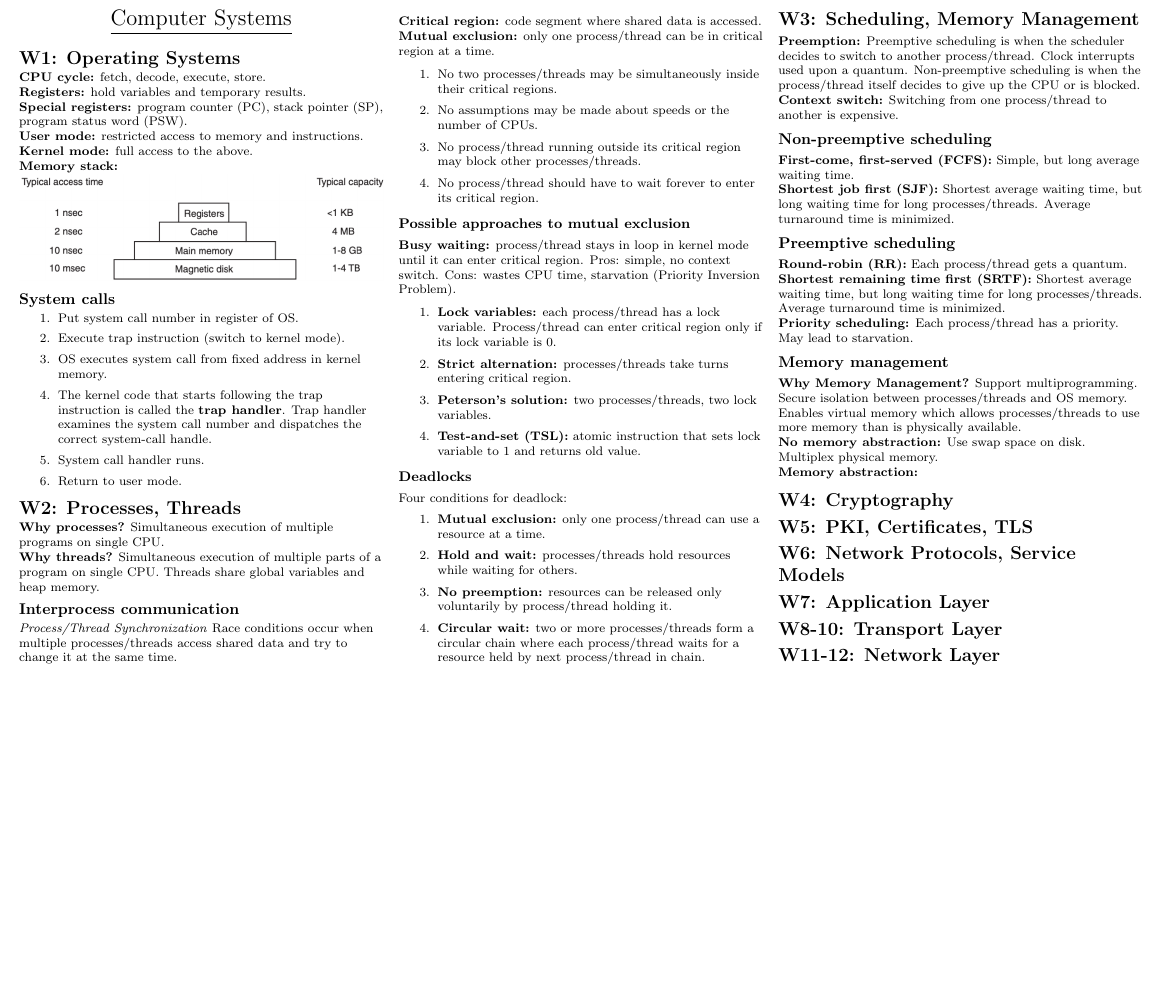
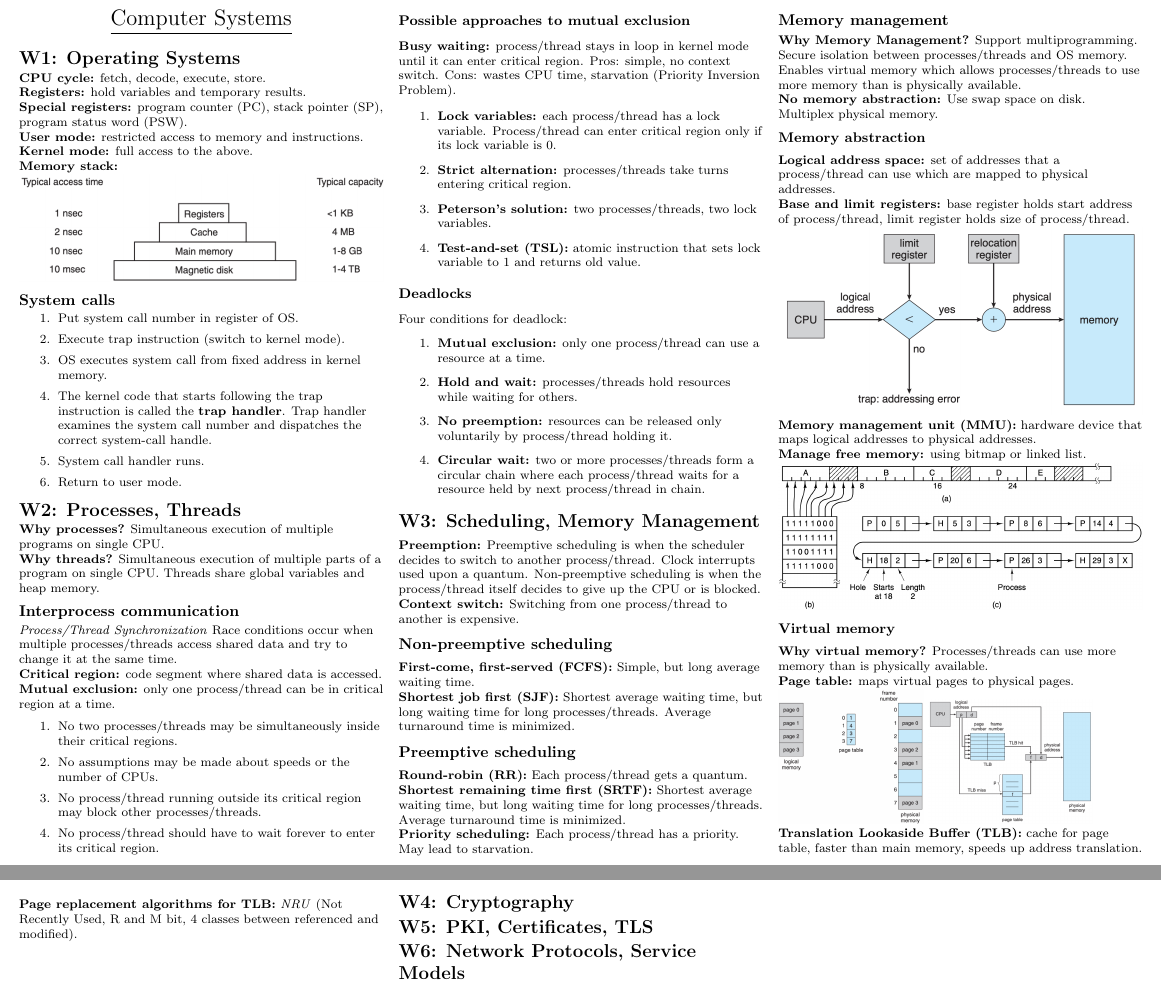
Before and after one commit to d4vidsha/compsys-cheat-sheet, a LaTeX document (src/main.tex, which reads src/content/w3.tex): part of the page before the commit and two parts of pages 1 and 2 of 2 after it, the two joined at a grey line, cut so that both start at the same text, the shorter picture padded with empty space. Compiled offline with pdfLaTeX.

Commit message:
feat: complete w3 content

```diff
--- a/src/content/w3.tex
+++ b/src/content/w3.tex
@@ -14,4 +14,19 @@
 \subsection{Memory management}
 \textbf{Why Memory Management?} Support multiprogramming. Secure isolation between processes/threads and OS memory. Enables virtual memory which allows processes/threads to use more memory than is physically available.\\
 \textbf{No memory abstraction:} Use swap space on disk. Multiplex physical memory.\\
-\textbf{Memory abstraction:}
+
+\subsubsection{Memory abstraction}
+\textbf{Logical address space:} set of addresses that a process/thread can use which are mapped to physical addresses.\\
+\textbf{Base and limit registers:} base register holds start address of process/thread, limit register holds size of process/thread.\\
+\includegraphics[width=\linewidth]{figs/base-and-limit-registers.png}
+\textbf{Memory management unit (MMU):} hardware device that maps logical addresses to physical addresses.\\
+\textbf{Manage free memory:} using bitmap or linked list.\\
+\includegraphics[width=\linewidth]{figs/memory-management.png}
+
+\subsubsection{Virtual memory}
+\textbf{Why virtual memory?} Processes/threads can use more memory than is physically available.\\
+\textbf{Page table:} maps virtual pages to physical pages.\\
+\includegraphics[width=0.4\linewidth]{figs/paging-model.png}
+\includegraphics[width=0.45\linewidth]{figs/mmu-with-tlb.png}\\
+\textbf{Translation Lookaside Buffer (TLB):} cache for page table, faster than main memory, speeds up address translation.\\
+\textbf{Page replacement algorithms for TLB:} \textit{NRU} (Not Recently Used, R and M bit, 4 classes between referenced and modified).\\
```
Also changed, not shown: src/figs/base-and-limit-registers.png (added), src/figs/memory-management.png (added), src/figs/mmu-with-tlb.png (added), src/figs/paging-model.png (added).
